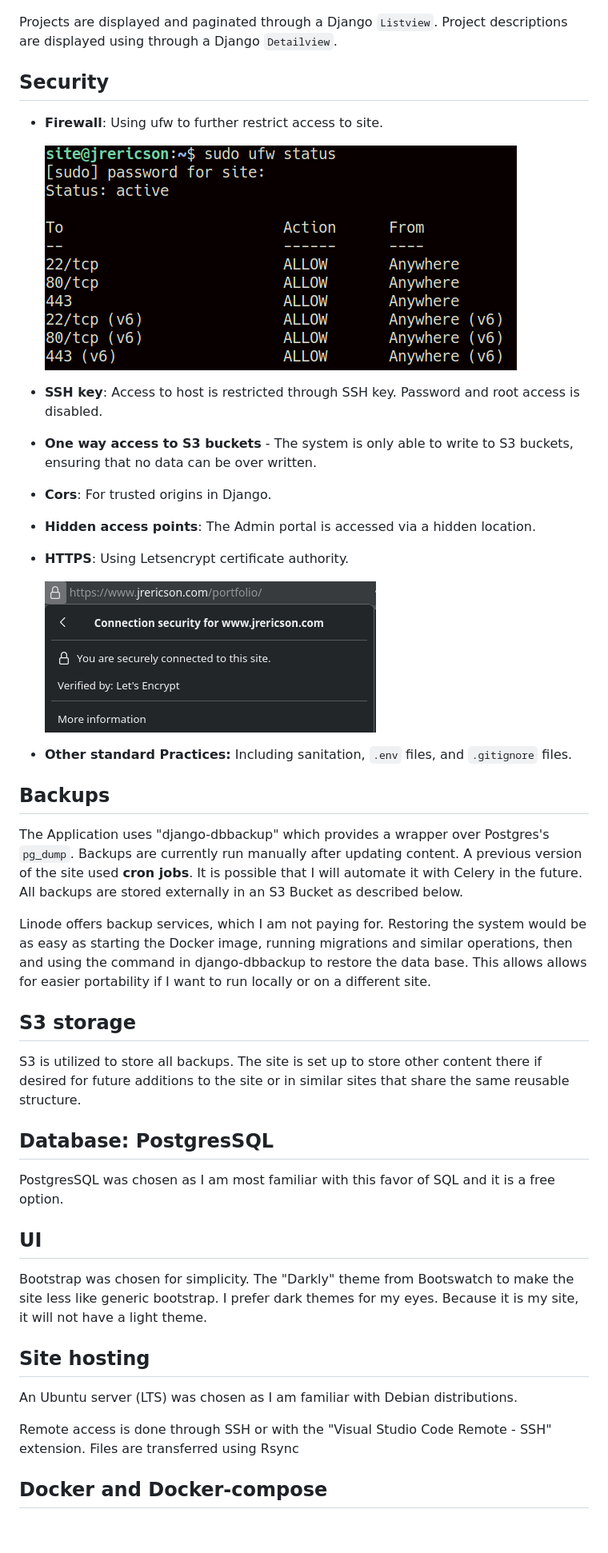
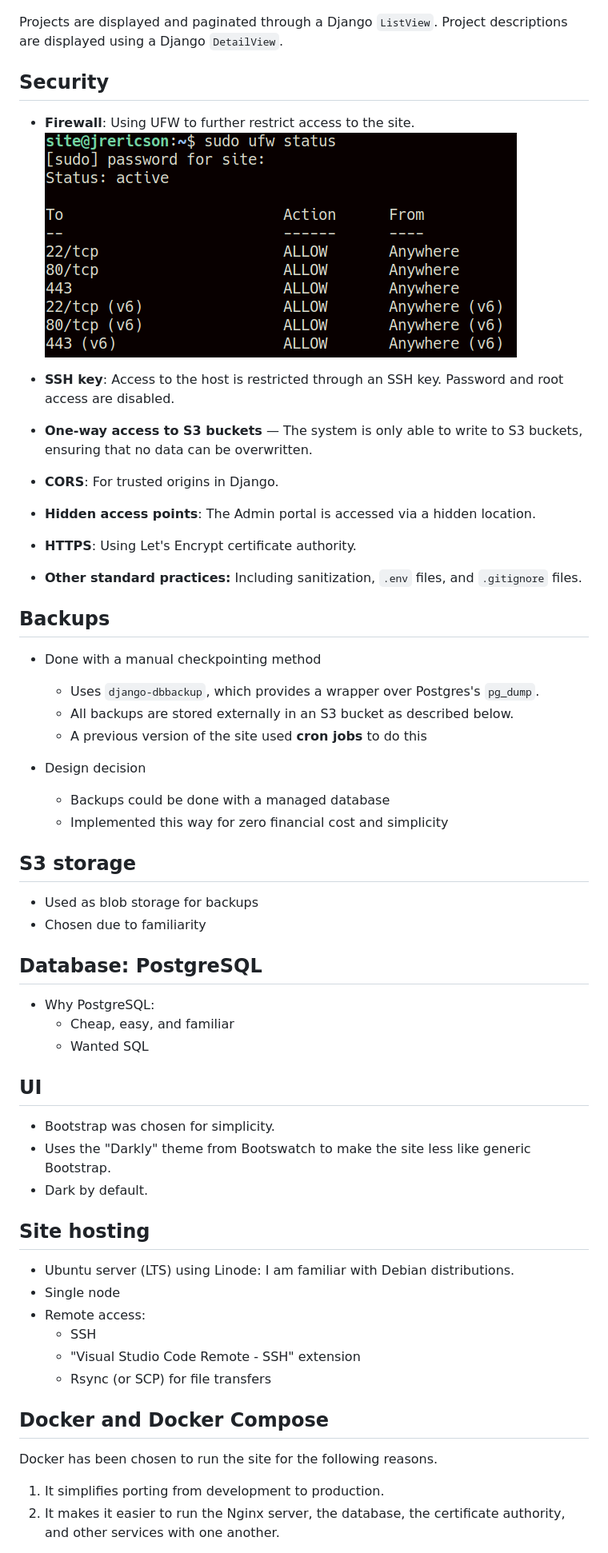
Before and after one commit to JREricson/jrericson_v2_rebuild, a Markdown page: README.md, the part around one of its changes. Shown at 80% size. Drawn GitHub-style; blank space fills up the shorter version.

```diff
--- a/README.md
+++ b/README.md
@@ -41,49 +57,60 @@ Descriptions are added through the admin console as markdown, which is converted
 
 ![markdown ex](https://raw.githubusercontent.com/JREricson/jrericson_v2_rebuild/main/documentation/markup_description.png)
 
-
-Projects are displayed and paginated through a Django `Listview`. Project descriptions are displayed using through a Django `Detailview`.
+Projects are displayed and paginated through a Django `ListView`. Project descriptions are displayed using a Django `DetailView`.
 
 ## Security
 
-- **Firewall**: Using ufw to further restrict access to site.
+- **Firewall**: Using UFW to further restrict access to the site.
+  ![](https://raw.githubusercontent.com/JREricson/jrericson_v2_rebuild/main/documentation/ufw%20status.png)
+- **SSH key**: Access to the host is restricted through an SSH key. Password and root access are disabled.
+- **One-way access to S3 buckets** — The system is only able to write to S3 buckets, ensuring that no data can be overwritten.
+- **CORS**: For trusted origins in Django.
+- **Hidden access points**: The Admin portal is accessed via a hidden location.
+- **HTTPS**: Using Let's Encrypt certificate authority.
 
-  ![](https://raw.githubusercontent.com/JREricson/jrericson_v2_rebuild/main/documentation/ufw%20status.png)
-- **SSH key**: Access to host is restricted through SSH key. Password and root access is disabled.
-- **One way access to S3 buckets** - The system is only able to write to S3 buckets, ensuring that no data can be over written.
-- **Cors**: For trusted origins in Django.
-- **Hidden access points**: The Admin portal is accessed via a hidden location.
-- **HTTPS**: Using Letsencrypt certificate authority.
-
-   ![](https://raw.githubusercontent.com/JREricson/jrericson_v2_rebuild/main/documentation/secure_dns.png)
-- **Other standard Practices:** Including sanitation, `.env` files, and `.gitignore` files.
-
+- **Other standard practices:** Including sanitization, `.env` files, and `.gitignore` files.
 
 
 ## Backups
-The Application uses "django-dbbackup" which provides a wrapper over Postgres's `pg_dump`. Backups are currently run manually after updating content. A previous version of the site used **cron jobs**. It is possible that I will automate it with Celery in the future. All backups are stored externally in an S3 Bucket as described below.
+- Done with a manual checkpointing method
+  - Uses `django-dbbackup`, which provides a wrapper over Postgres's `pg_dump`.
+  - All backups are stored externally in an S3 bucket as described below.
+  - A previous version of the site used **cron jobs** to do this
 
-Linode offers backup services, which I am not paying for. Restoring the system would be as easy as starting the Docker image, running migrations and similar operations, then and using the command in django-dbbackup to restore the data base. This allows allows for easier portability if I want to run locally or on a different site.
+- Design decision
+  - Backups could be done with a managed database
+  - Implemented this way for zero financial cost and simplicity
 
 
 ## S3 storage
+- Used as blob storage for backups
+- Chosen due to familiarity
 
-S3 is utilized to store all backups. The site is set up to store other content there if desired for future additions to the site or in similar sites that share the same reusable structure.
+## Database: PostgreSQL
 
-
-## Database: PostgresSQL
-
-PostgresSQL was chosen as I am most familiar with this favor of SQL and it is a free option.
+- Why PostgreSQL:
+  - Cheap, easy, and familiar
+  - Wanted SQL
 
 
 ## UI
-Bootstrap was chosen for simplicity. The "Darkly" theme from Bootswatch to make the site less like generic bootstrap. I prefer dark themes for my eyes. Because it is my site, it will not have a light theme.
+- Bootstrap was chosen for simplicity.
+- Uses the "Darkly" theme from Bootswatch to make the site less like generic Bootstrap.
+- Dark by default.
 
 ## Site hosting
 
-An Ubuntu server (LTS) was chosen as I am familiar with Debian distributions.
+- Ubuntu server (LTS) using Linode: I am familiar with Debian distributions.
+- Single node
+- Remote access:
+  - SSH
+  - "Visual Studio Code Remote - SSH" extension
+  - Rsync (or SCP) for file transfers
 
-Remote access is done through SSH or with the "Visual Studio Code Remote - SSH" extension. Files are transferred using Rsync
+## Docker and Docker Compose
+Docker has been chosen to run the site for the following reasons.
 
-## Docker and Docker-compose
+1. It simplifies porting from development to production.
+2. It makes it easier to run the Nginx server, the database, the certificate authority, and other services with one another.
 
```
Also changed, not shown: other parts of README.md (+43 -34 lines).
